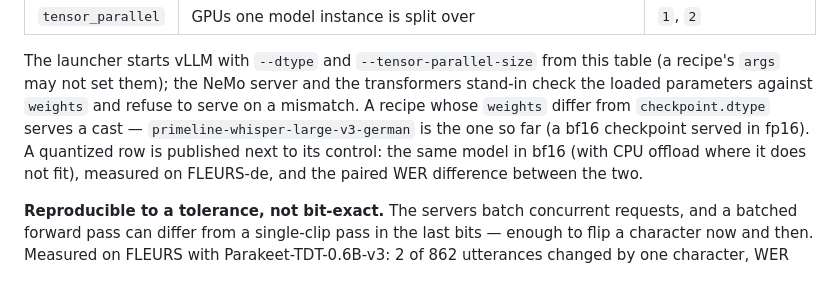
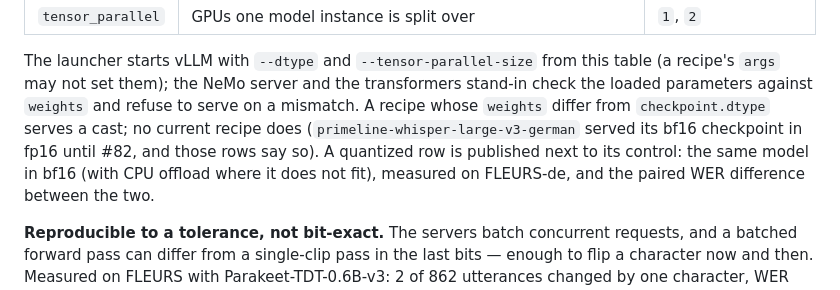
Before and after one commit to PhilflowIO/raven.eval, a Markdown page: docs/TIER2-KEYS.md, the part around the change. Rendered like a GitHub page.

Commit message:
docs(serving): no recipe serves a cast any more
TIER2-KEYS named primeline-whisper-large-v3-german as the one recipe
serving a cast; since the bf16 switch none does, and the old rows still
carry their cast label.

Refs #82

Co-Authored-By: Claude Opus 5.5 <noreply@anthropic.com>

```diff
--- a/docs/TIER2-KEYS.md
+++ b/docs/TIER2-KEYS.md
@@ -160,9 +160,9 @@ leaves any of it out:
 The launcher starts vLLM with `--dtype` and `--tensor-parallel-size` from this
 table (a recipe's `args` may not set them); the NeMo server and the transformers
 stand-in check the loaded parameters against `weights` and refuse to serve on a
-mismatch. A recipe whose `weights` differ from `checkpoint.dtype` serves a cast —
-`primeline-whisper-large-v3-german` is the one so far (a bf16 checkpoint served in
-fp16). A quantized row is published next to its control: the same model in
+mismatch. A recipe whose `weights` differ from `checkpoint.dtype` serves a cast;
+no current recipe does (`primeline-whisper-large-v3-german` served its bf16
+checkpoint in fp16 until #82, and those rows say so). A quantized row is published next to its control: the same model in
 bf16 (with CPU offload where it does not fit), measured on FLEURS-de, and the
 paired WER difference between the two.
 
```
